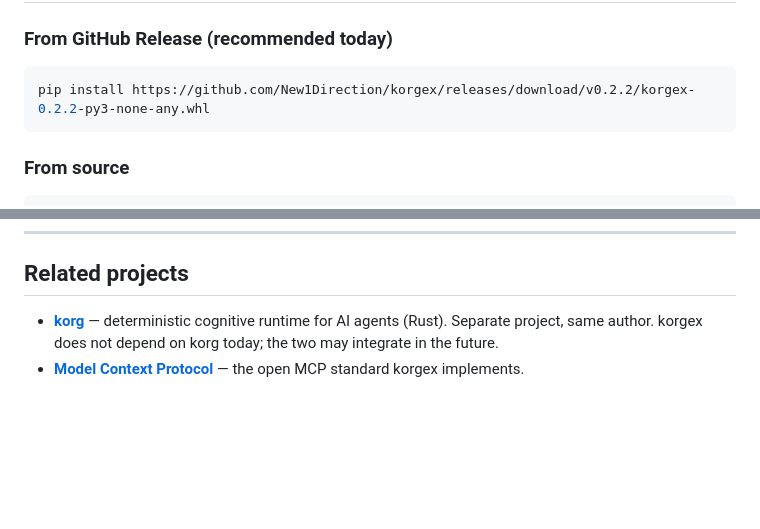
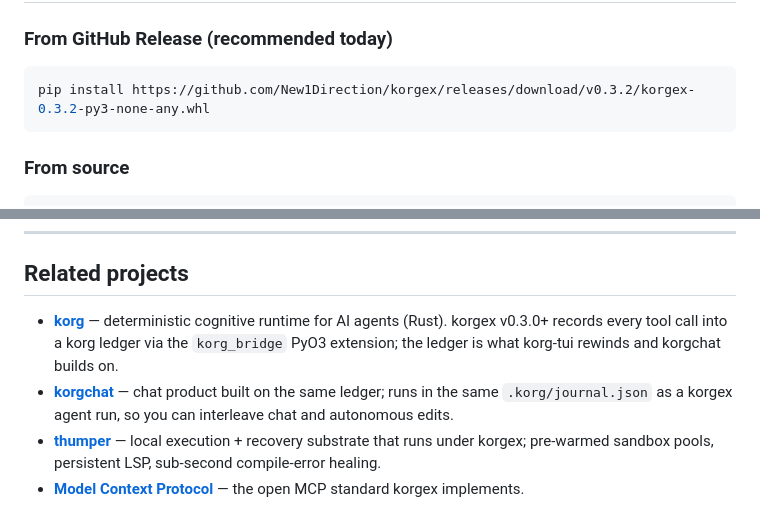
Before and after one commit to New1Direction/korgex, a Markdown page: README.md, 2 parts joined by grey strips. Rendered like a GitHub page; blank space fills up the shorter version.

Commit message:
docs: refresh README — v0.3.2 install link, korg-bridge integration
Co-Authored-By: Claude Opus 4.7 (1M context) <noreply@anthropic.com>

````diff
--- a/README.md
+++ b/README.md
@@ -43,7 +43,7 @@ $ korgex "add a /healthz endpoint that returns 200 with uptime"
 ### From GitHub Release (recommended today)
 
 ```bash
-pip install https://github.com/New1Direction/korgex/releases/download/v0.2.2/korgex-0.2.2-py3-none-any.whl
+pip install https://github.com/New1Direction/korgex/releases/download/v0.3.2/korgex-0.3.2-py3-none-any.whl
 ```
 
 ### From source
@@ -608,5 +608,7 @@ MIT — see [LICENSE](LICENSE).
 
 ## Related projects
 
-- **[korg](https://github.com/New1Direction/korg)** — deterministic cognitive runtime for AI agents (Rust). Separate project, same author. korgex does not depend on korg today; the two may integrate in the future.
+- **[korg](https://github.com/New1Direction/korg)** — deterministic cognitive runtime for AI agents (Rust). korgex v0.3.0+ records every tool call into a korg ledger via the `korg_bridge` PyO3 extension; the ledger is what korg-tui rewinds and korgchat builds on.
+- **[korgchat](https://github.com/New1Direction/korgchat)** — chat product built on the same ledger; runs in the same `.korg/journal.json` as a korgex agent run, so you can interleave chat and autonomous edits.
+- **[thumper](https://github.com/New1Direction/thumper)** — local execution + recovery substrate that runs under korgex; pre-warmed sandbox pools, persistent LSP, sub-second compile-error healing.
 - **[Model Context Protocol](https://modelcontextprotocol.io/)** — the open MCP standard korgex implements.
````
